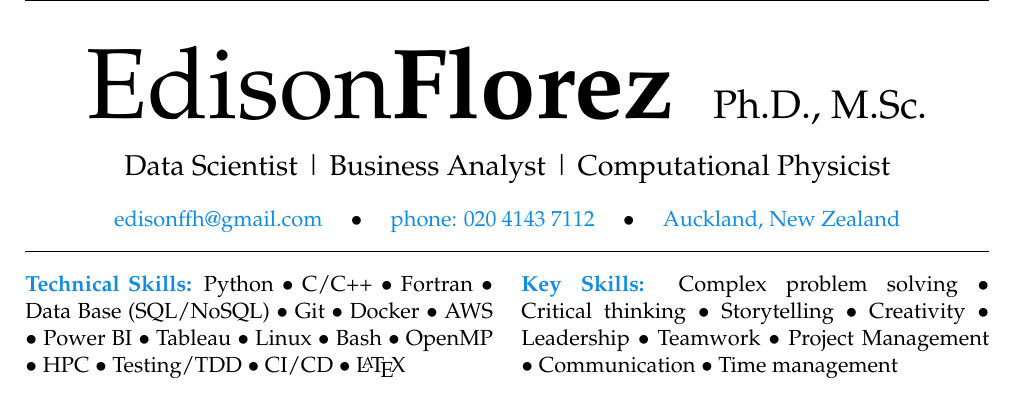
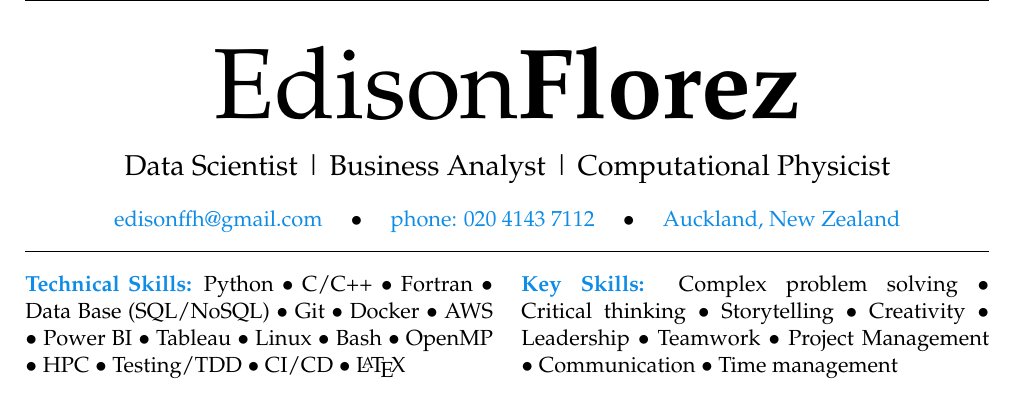
Before and after one commit to e-florez/cv, a LaTeX CV (Edison_Florez_CV.tex, which reads sections/title.tex): part of page 1 of 3, cut at the place of the change. Compiled offline with pdfLaTeX.

Commit message:
deleting PhD from title

```diff
--- a/sections/title.tex
+++ b/sections/title.tex
@@ -1,7 +1,7 @@
 \begin{center}
     {\fontsize{50}{40}\selectfont Edison\textbf{Florez}}
-    \hspace*{5mm}
-    {\fontsize{20}{40}\selectfont Ph.D., M.Sc.}
+    % \hspace*{5mm}
+    % {\fontsize{20}{40}\selectfont Ph.D., M.Sc.}
 
     \vspace*{3mm}
     \Large{
```
Also changed, not shown: Edison_Florez_CV.pdf, README.md.
